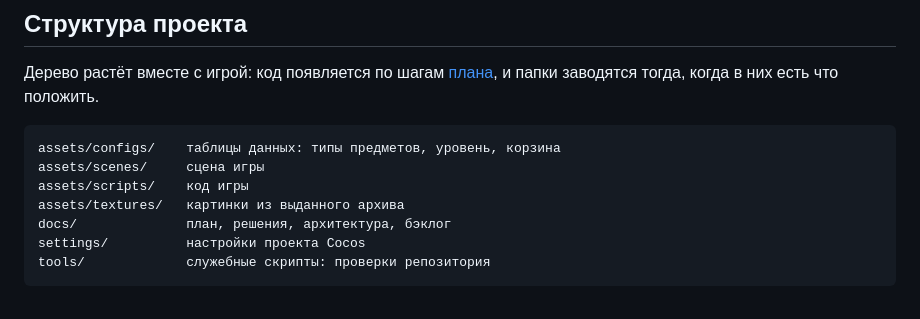
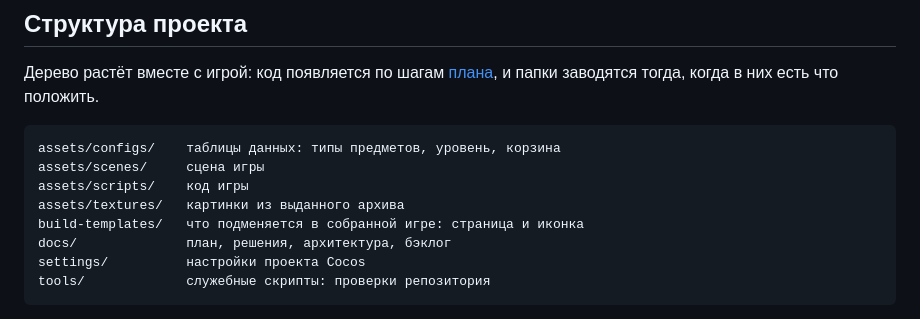
Before and after one commit to titkovvladimir/FruitCatcherTest, a Markdown page: README.md, the part around the change. Drawn GitHub-style.

Commit message:
[docs] Fix. README: в дереве появилась папка подмены шаблона.

```diff
--- a/README.md
+++ b/README.md
@@ -96,6 +96,7 @@ assets/configs/    таблицы данных: типы предметов, у
 assets/scenes/     сцена игры
 assets/scripts/    код игры
 assets/textures/   картинки из выданного архива
+build-templates/   что подменяется в собранной игре: страница и иконка
 docs/              план, решения, архитектура, бэклог
 settings/          настройки проекта Cocos
 tools/             служебные скрипты: проверки репозитория
```
